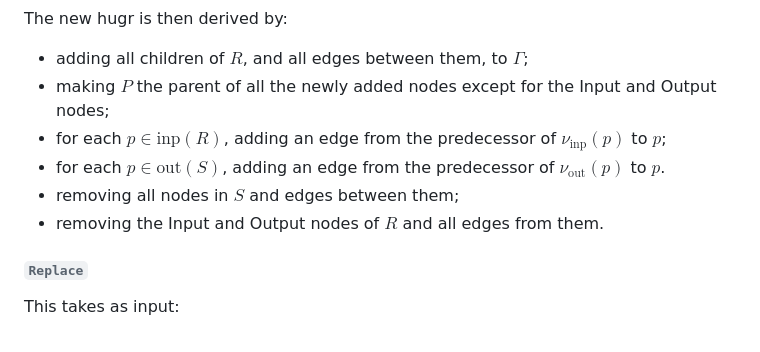
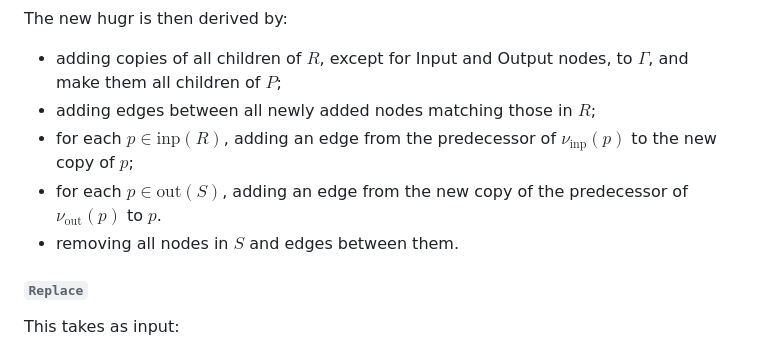
Before and after one commit to CQCL/hugr, a Markdown page: specification/hugr.md, the part around the change. Drawn GitHub-style.

Commit message:
Simplify description of procedure.

```diff
--- a/specification/hugr.md
+++ b/specification/hugr.md
@@ -1094,15 +1094,14 @@ The method takes as input:
 
 The new hugr is then derived by:
 
-  - adding all children of $R$, and all edges between them, to $\Gamma$;
-  - making $P$ the parent of all the newly added nodes except for the Input and
-    Output nodes;
+  - adding copies of all children of $R$, except for Input and Output nodes, to
+    $\Gamma$, and make them all children of $P$;
+  - adding edges between all newly added nodes matching those in $R$;
   - for each $p \in \textrm{inp}(R)$, adding an edge from the predecessor of
-    $\nu_\textrm{inp}(p)$ to $p$;
-  - for each $p \in \textrm{out}(S)$, adding an edge from the predecessor of
-    $\nu_\textrm{out}(p)$ to $p$.
-  - removing all nodes in $S$ and edges between them;
-  - removing the Input and Output nodes of $R$ and all edges from them.
+    $\nu_\textrm{inp}(p)$ to the new copy of $p$;
+  - for each $p \in \textrm{out}(S)$, adding an edge from the new copy of the
+    predecessor of $\nu_\textrm{out}(p)$ to $p$.
+  - removing all nodes in $S$ and edges between them.
 
 ###### `Replace`
 
```
